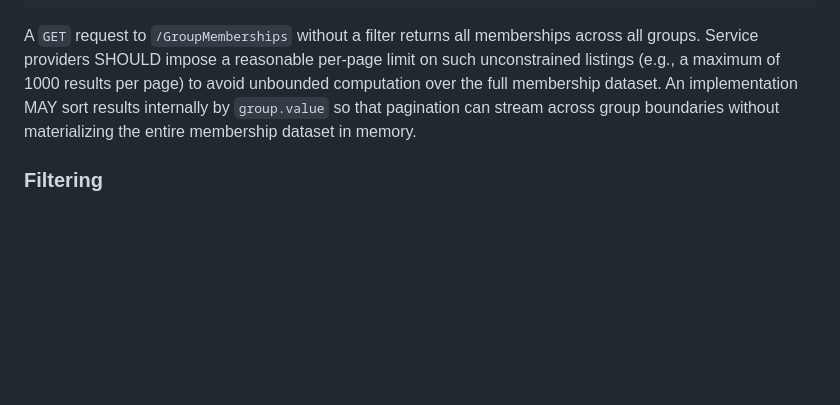
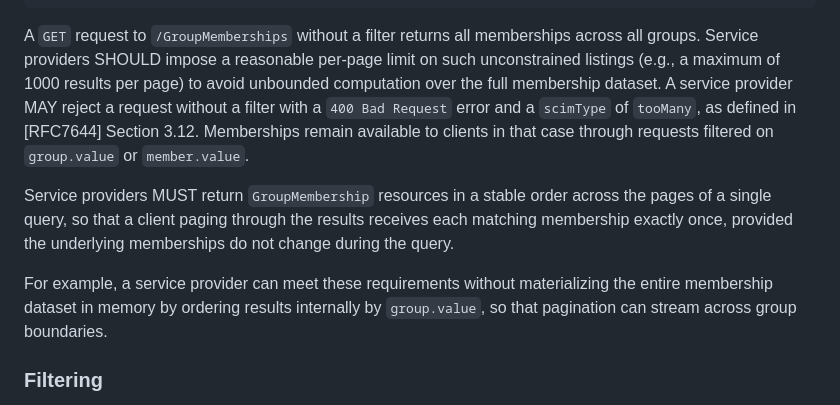
Before and after one commit to Zollnerd/scim-group-membership, a Markdown page: draft-zollner-scim-group-membership.md, the part around the change. GitHub-like rendering; blank space fills up the shorter version.

Commit message:
Allow tooMany for unfiltered listings and require stable page ordering
Unfiltered requests may be rejected with tooMany; results must be stably ordered across pages; the group.value sorting note becomes a non-normative example.

Fixes #43

Co-Authored-By: Claude Code

```diff
--- a/draft-zollner-scim-group-membership.md
+++ b/draft-zollner-scim-group-membership.md
@@ -304,7 +304,11 @@ The response for a paginated request is a `ListResponse` containing the `GroupMe
 }
 ~~~
 
-A `GET` request to `/GroupMemberships` without a filter returns all memberships across all groups. Service providers SHOULD impose a reasonable per-page limit on such unconstrained listings (e.g., a maximum of 1000 results per page) to avoid unbounded computation over the full membership dataset. An implementation MAY sort results internally by `group.value` so that pagination can stream across group boundaries without materializing the entire membership dataset in memory.
+A `GET` request to `/GroupMemberships` without a filter returns all memberships across all groups. Service providers SHOULD impose a reasonable per-page limit on such unconstrained listings (e.g., a maximum of 1000 results per page) to avoid unbounded computation over the full membership dataset. A service provider MAY reject a request without a filter with a `400 Bad Request` error and a `scimType` of `tooMany`, as defined in [RFC7644] Section 3.12. Memberships remain available to clients in that case through requests filtered on `group.value` or `member.value`.
+
+Service providers MUST return `GroupMembership` resources in a stable order across the pages of a single query, so that a client paging through the results receives each matching membership exactly once, provided the underlying memberships do not change during the query.
+
+For example, a service provider can meet these requirements without materializing the entire membership dataset in memory by ordering results internally by `group.value`, so that pagination can stream across group boundaries.
 
 ### Filtering
 
```
